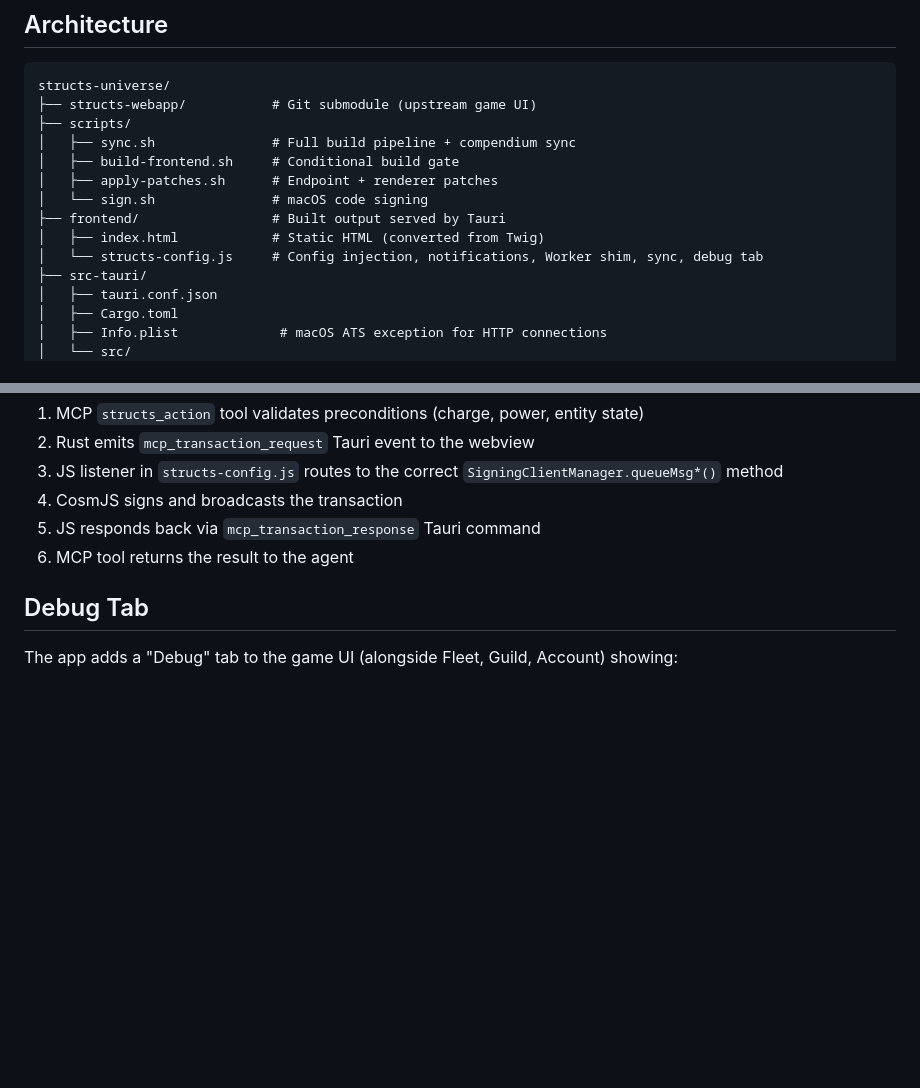
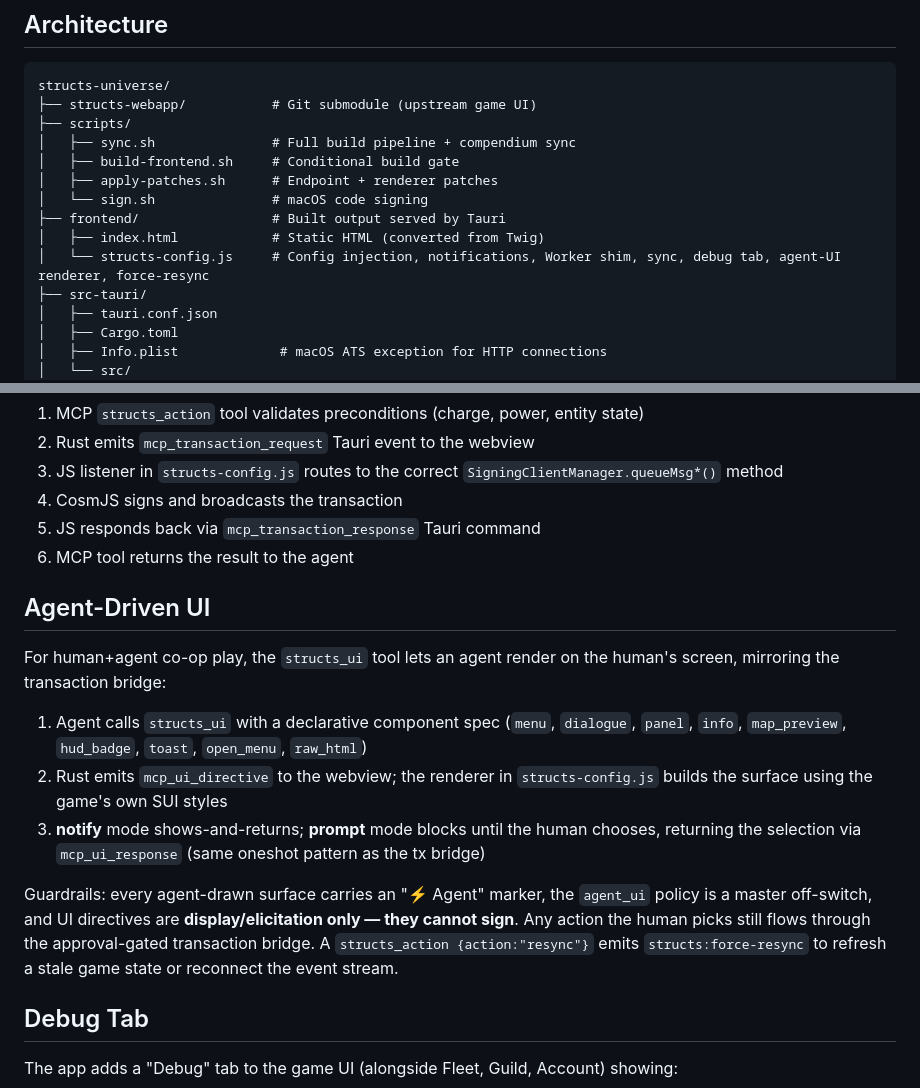
Before and after one commit to playstructs/structs-desktop, a Markdown page: README.md, 2 parts joined by grey strips. Drawn GitHub-style; blank space fills up the shorter version.

```diff
--- a/README.md
+++ b/README.md
@@ -78,7 +81,7 @@ structs-universe/
 │   └── sign.sh               # macOS code signing
 ├── frontend/                 # Built output served by Tauri
 │   ├── index.html            # Static HTML (converted from Twig)
-│   └── structs-config.js     # Config injection, notifications, Worker shim, sync, debug tab
+│   └── structs-config.js     # Config injection, notifications, Worker shim, sync, debug tab, agent-UI renderer, force-resync
 ├── src-tauri/
 │   ├── tauri.conf.json
 │   ├── Cargo.toml
@@ -274,6 +290,16 @@ Game actions submitted through MCP flow through a Rust ↔ JS bridge:
 4. CosmJS signs and broadcasts the transaction
 5. JS responds back via `mcp_transaction_response` Tauri command
 6. MCP tool returns the result to the agent
+
+## Agent-Driven UI
+
+For human+agent co-op play, the `structs_ui` tool lets an agent render on the human's screen, mirroring the transaction bridge:
+
+1. Agent calls `structs_ui` with a declarative component spec (`menu`, `dialogue`, `panel`, `info`, `map_preview`, `hud_badge`, `toast`, `open_menu`, `raw_html`)
+2. Rust emits `mcp_ui_directive` to the webview; the renderer in `structs-config.js` builds the surface using the game's own SUI styles
+3. **notify** mode shows-and-returns; **prompt** mode blocks until the human chooses, returning the selection via `mcp_ui_response` (same oneshot pattern as the tx bridge)
+
+Guardrails: every agent-drawn surface carries an "⚡ Agent" marker, the `agent_ui` policy is a master off-switch, and UI directives are **display/elicitation only — they cannot sign**. Any action the human picks still flows through the approval-gated transaction bridge. A `structs_action {action:"resync"}` emits `structs:force-resync` to refresh a stale game state or reconnect the event stream.
 
 ## Debug Tab
 
```
Also changed, not shown: other parts of README.md (+34 -18 lines).
